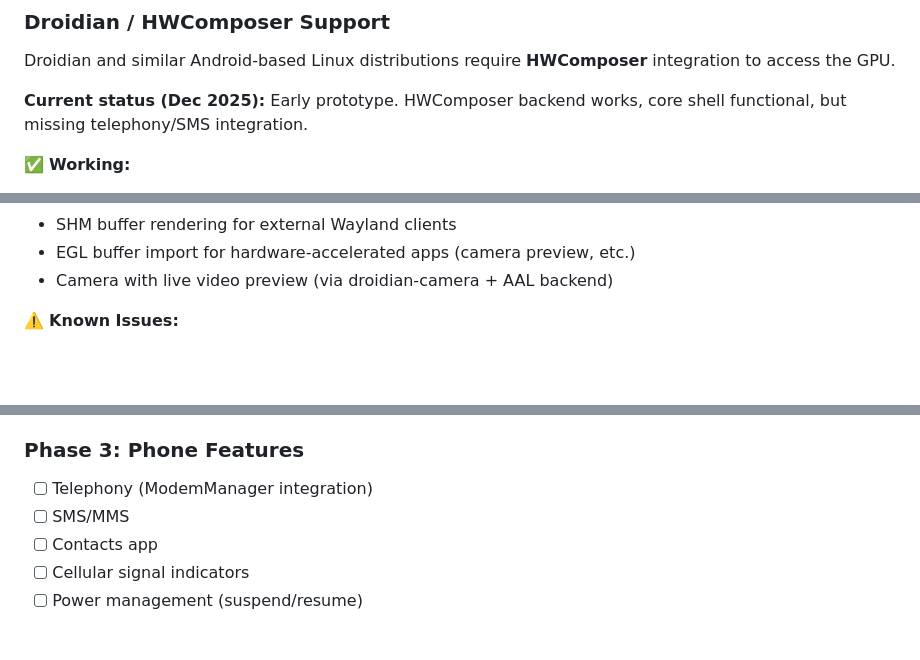
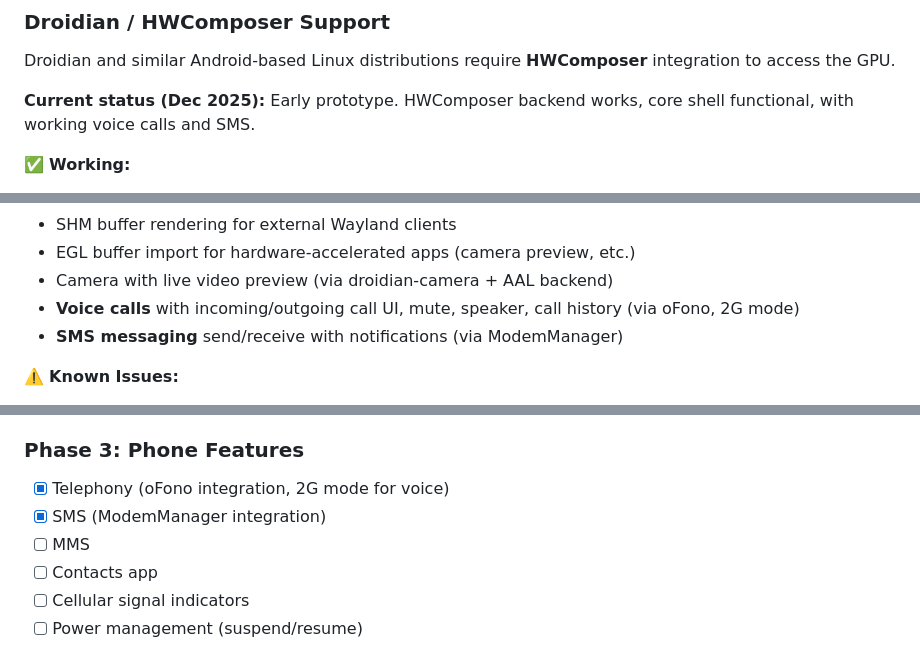
Before and after one commit to ruapotato/Flick, a Markdown page: README.md, 3 parts joined by grey strips. GitHub-like rendering; blank space fills up the shorter version.

Commit message:
Update README: voice calls and SMS now working
- Phone app: voice calls via oFono (2G mode), mute, speaker, call history
- Messages app: SMS send/receive via ModemManager
- Updated status, app table, and roadmap

🤖 Generated with [Claude Code](https://claude.com/claude-code)

Co-Authored-By: Claude Opus 4.5 <noreply@anthropic.com>

```diff
--- a/README.md
+++ b/README.md
@@ -19,7 +19,7 @@ A mobile-first Wayland compositor and shell for Linux phones, designed to replac
 
 Droidian and similar Android-based Linux distributions require **HWComposer** integration to access the GPU.
 
-**Current status (Dec 2025):** Early prototype. HWComposer backend works, core shell functional, but missing telephony/SMS integration.
+**Current status (Dec 2025):** Early prototype. HWComposer backend works, core shell functional, with working voice calls and SMS.
 
 ✅ **Working:**
 - Display output via hwcomposer (tested on Pixel 3a)
@@ -38,6 +38,8 @@ Droidian and similar Android-based Linux distributions require **HWComposer** in
 - SHM buffer rendering for external Wayland clients
 - EGL buffer import for hardware-accelerated apps (camera preview, etc.)
 - Camera with live video preview (via droidian-camera + AAL backend)
+- **Voice calls** with incoming/outgoing call UI, mute, speaker, call history (via oFono, 2G mode)
+- **SMS messaging** send/receive with notifications (via ModemManager)
 
 ⚠️ **Known Issues:**
 - X11/XWayland apps do not work (Firefox, etc.) - native Wayland apps only
@@ -254,8 +256,9 @@ Press `Ctrl+Alt+F1` through `Ctrl+Alt+F12` to switch between virtual terminals.
 - [x] Sound controls (hardware volume buttons)
 
 ### Phase 3: Phone Features
-- [ ] Telephony (ModemManager integration)
-- [ ] SMS/MMS
+- [x] Telephony (oFono integration, 2G mode for voice)
+- [x] SMS (ModemManager integration)
+- [ ] MMS
 - [ ] Contacts app
 - [ ] Cellular signal indicators
 - [ ] Power management (suspend/resume)
```
Also changed, not shown: other parts of README.md (+1 -1 lines).
